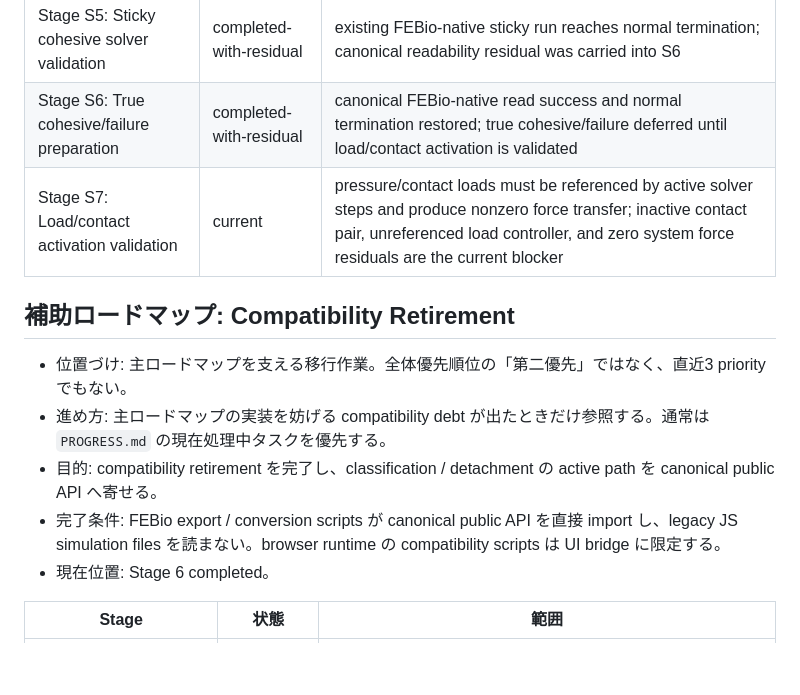
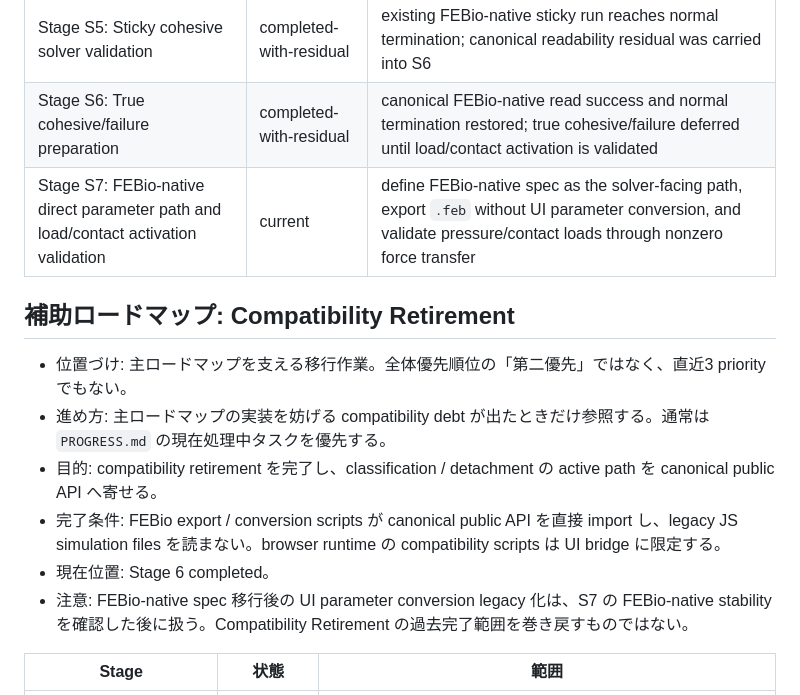
Before and after one commit to sho0yama923-lgtm/nuclear_simu, a Markdown page: docs/ops/ROADMAP.md, the part around one of its changes. Drawn GitHub-style; blank space fills up the shorter version.

```diff
--- a/docs/ops/ROADMAP.md
+++ b/docs/ops/ROADMAP.md
@@ -73,7 +94,7 @@ S7 が完了してから、どの順で扱うかを再判定する検討枠で
 | Stage S4: Aspiration and interface output | completed | aspiration length `L(t)`, displacement logs, contact pressure/gap face logs, plotfile contact traction bridge, and provenance paths are declared in export/XML/converter/import |
 | Stage S5: Sticky cohesive solver validation | completed-with-residual | existing FEBio-native sticky run reaches normal termination; canonical readability residual was carried into S6 |
 | Stage S6: True cohesive/failure preparation | completed-with-residual | canonical FEBio-native read success and normal termination restored; true cohesive/failure deferred until load/contact activation is validated |
-| Stage S7: Load/contact activation validation | current | pressure/contact loads must be referenced by active solver steps and produce nonzero force transfer; inactive contact pair, unreferenced load controller, and zero system force residuals are the current blocker |
+| Stage S7: FEBio-native direct parameter path and load/contact activation validation | current | define FEBio-native spec as the solver-facing path, export `.feb` without UI parameter conversion, and validate pressure/contact loads through nonzero force transfer |
 
 ## 補助ロードマップ: Compatibility Retirement
 
@@ -82,6 +103,7 @@ S7 が完了してから、どの順で扱うかを再判定する検討枠で
 - 目的: compatibility retirement を完了し、classification / detachment の active path を canonical public API へ寄せる。
 - 完了条件: FEBio export / conversion scripts が canonical public API を直接 import し、legacy JS simulation files を読まない。browser runtime の compatibility scripts は UI bridge に限定する。
 - 現在位置: Stage 6 completed。
+- 注意: FEBio-native spec 移行後の UI parameter conversion legacy 化は、S7 の FEBio-native stability を確認した後に扱う。Compatibility Retirement の過去完了範囲を巻き戻すものではない。
 
 | Stage | 状態 | 範囲 |
 |---|---|---|
```
Also changed, not shown: other parts of docs/ops/ROADMAP.md (+24 -3 lines).
